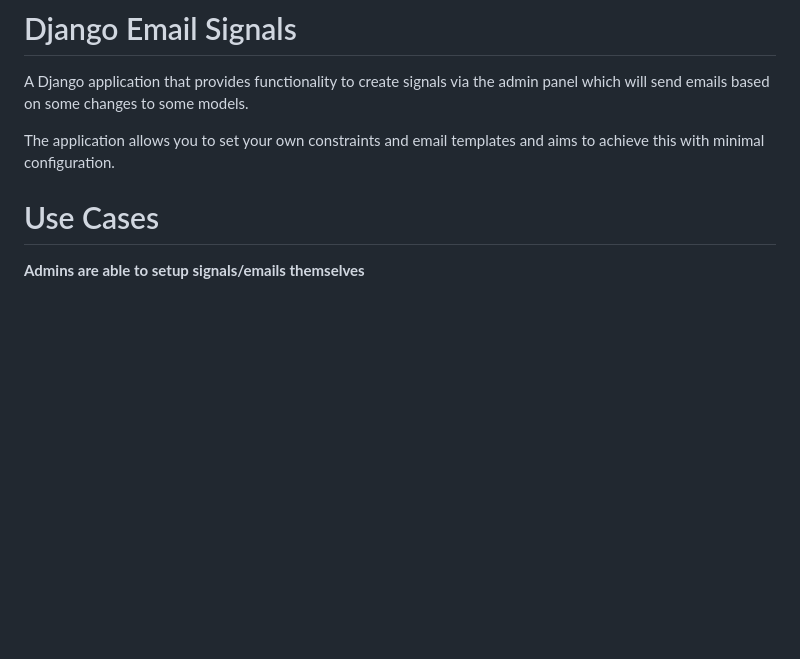
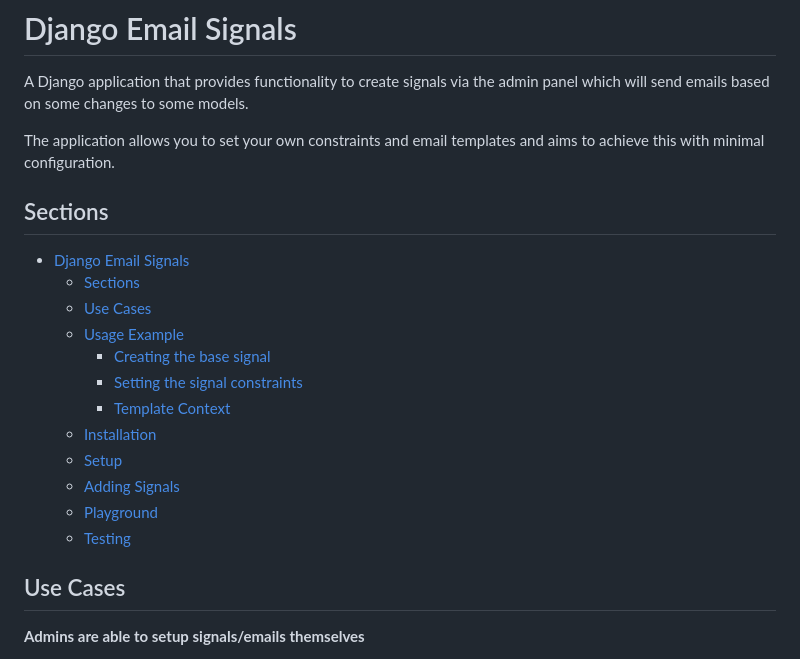
Before and after one commit to Salaah01/django-email-signals, a Markdown page: README.md, the part around one of its changes. Drawn GitHub-style; blank space fills up the shorter version.

```diff
--- a/README.md
+++ b/README.md
@@ -3,7 +3,22 @@ A Django application that provides functionality to create signals via the admin
 
 The application allows you to set your own constraints and email templates and aims to achieve this with minimal configuration.
 
-# Use Cases
+
+## Sections
+- [Django Email Signals](#django-email-signals)
+  - [Sections](#sections)
+  - [Use Cases](#use-cases)
+  - [Usage Example](#usage-example)
+    - [Creating the base signal](#creating-the-base-signal)
+    - [Setting the signal constraints](#setting-the-signal-constraints)
+    - [Template Context](#template-context)
+  - [Installation](#installation)
+  - [Setup](#setup)
+  - [Adding Signals](#adding-signals)
+  - [Playground](#playground)
+  - [Testing](#testing)
+
+## Use Cases
 **Admins are able to setup signals/emails themselves**
 
 If an admin user has requested for an email to be sent when something happens on the database, what do we do? We developers create a new signal, set any constraints, create the email templates, piece everything together, create unit tests and then deploy. Relatively simple, but still time-consuming especially when there are multiple signals to set up for various changes. This quickly becomes a quite lengthy process.
```
Also changed, not shown: other parts of README.md (+38 -0 lines), img/creating-signal.png (added), img/signals-constraint-setup.png (added), 3 other files.
